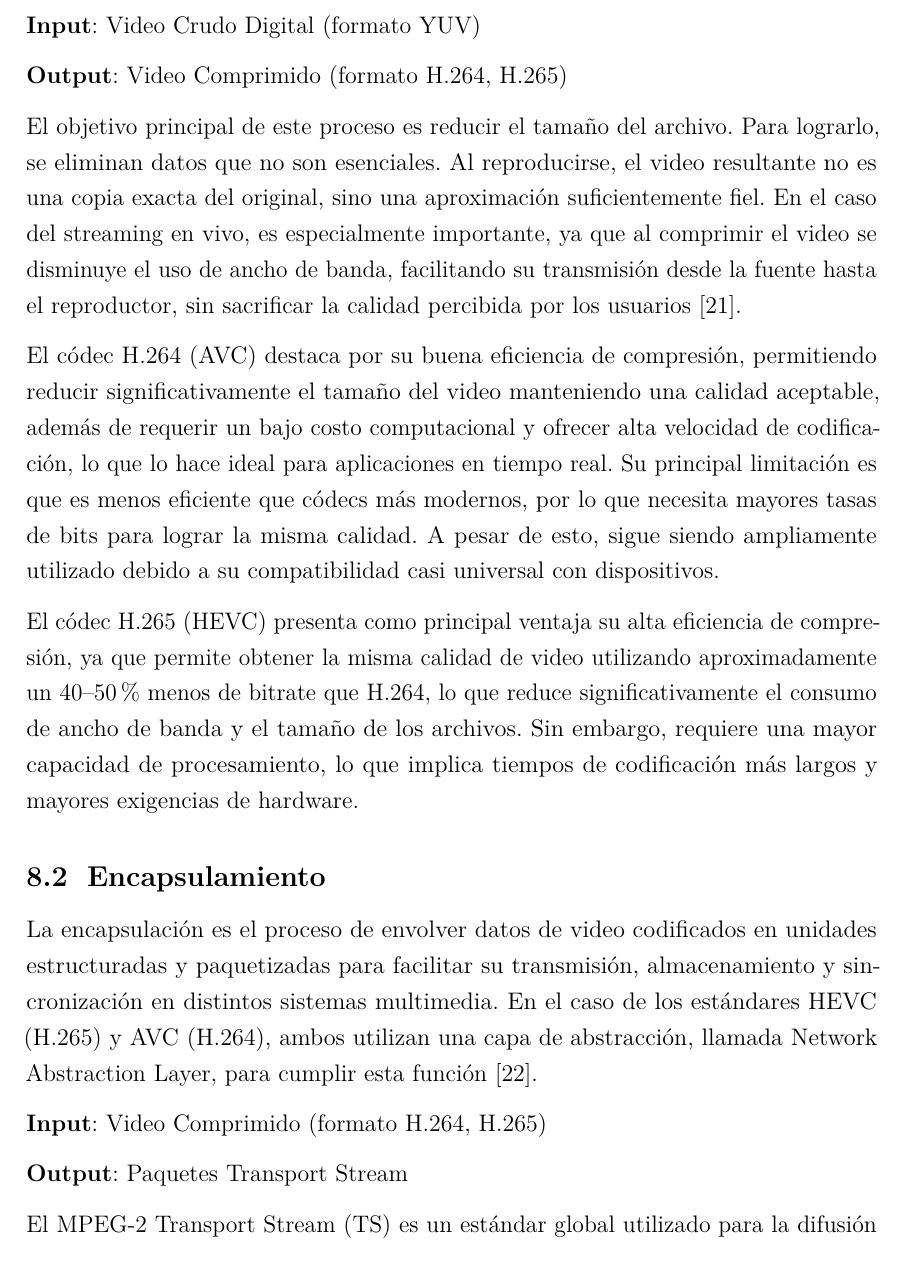
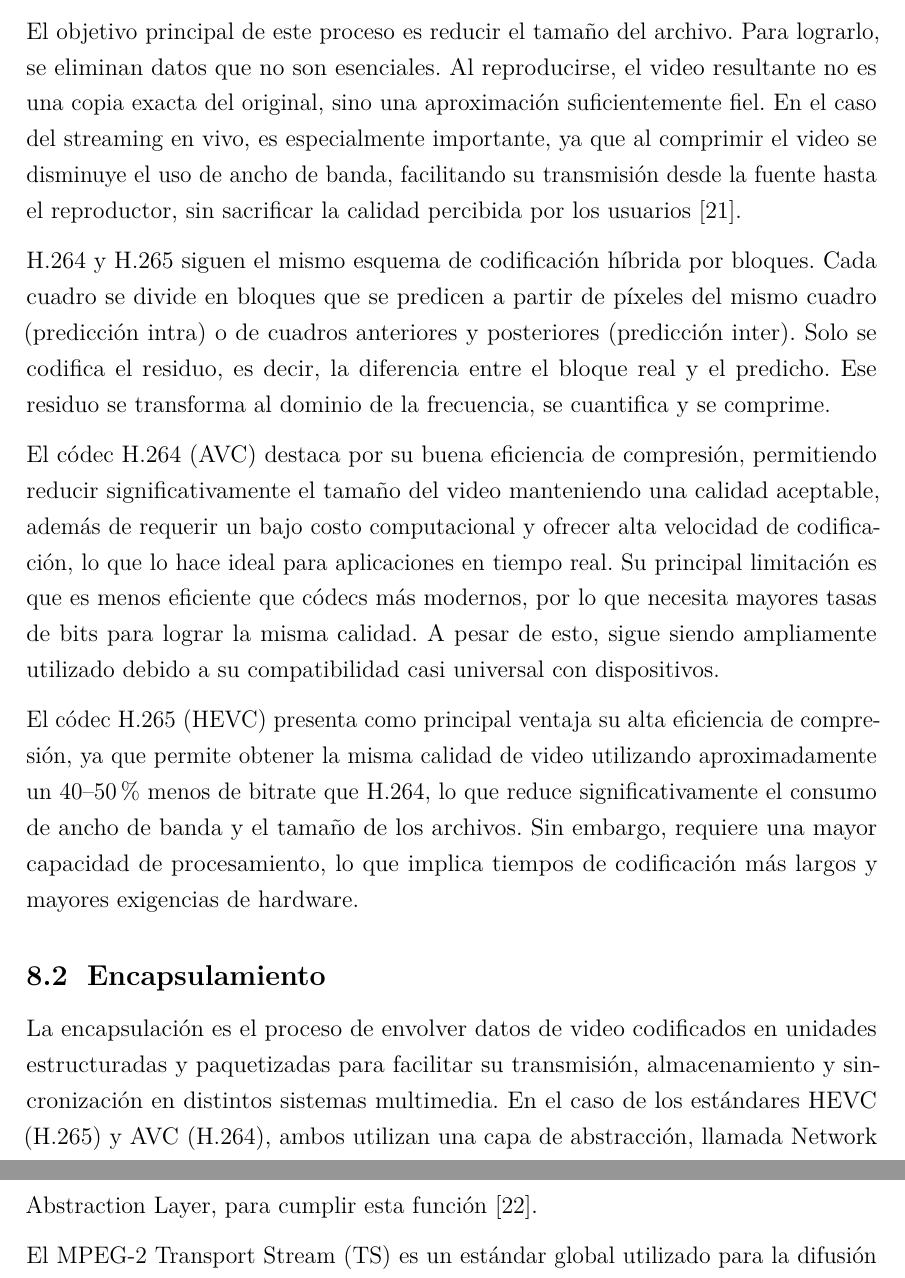
Before and after one commit to camila20ferreira03/TESIS, a LaTeX document (latex/informe_final.tex): part of page 29 of 123 before the commit and two parts of pages 29 and 30 of 124 after it, the two joined at a grey line, cut at the place of the change. Compiled offline with pdfLaTeX.

Commit message:
video digital

```diff
--- a/latex/informe_final.tex
+++ b/latex/informe_final.tex
@@ -697,12 +699,10 @@ Cada línea permanece en HIGH por defecto y, como se observa en la Figura~\ref{f
 
 La codificación de video es el proceso mediante el cual se comprime y se transforma el formato de un contenido de video sin procesar en un archivo digital, de modo que pueda reproducirse en distintos dispositivos y plataformas.
 
-\textbf{Input}: Video Crudo Digital (formato YUV)
-
-\textbf{Output}: Video Comprimido (formato H.264, H.265)
-
 El objetivo principal de este proceso es reducir el tamaño del archivo. Para lograrlo, se eliminan datos que no son esenciales. Al reproducirse, el video resultante no es una copia exacta del original, sino una aproximación suficientemente fiel. En el caso del streaming en vivo, es especialmente importante, ya que al comprimir el video se disminuye el uso de ancho de banda, facilitando su transmisión desde la fuente hasta el reproductor, sin sacrificar la calidad percibida por los usuarios \cite{ref24}.
 
+H.264 y H.265 siguen el mismo esquema de codificación híbrida por bloques. Cada cuadro se divide en bloques que se predicen a partir de píxeles del mismo cuadro (predicción intra) o de cuadros anteriores y posteriores (predicción inter). Solo se codifica el residuo, es decir, la diferencia entre el bloque real y el predicho. Ese residuo se transforma al dominio de la frecuencia, se cuantifica y se comprime.
+
 El códec H.264 (AVC) destaca por su buena eficiencia de compresión, permitiendo reducir significativamente el tamaño del video manteniendo una calidad aceptable, además de requerir un bajo costo computacional y ofrecer alta velocidad de codificación, lo que lo hace ideal para aplicaciones en tiempo real. Su principal limitación es que es menos eficiente que códecs más modernos, por lo que necesita mayores tasas de bits para lograr la misma calidad. A pesar de esto, sigue siendo ampliamente utilizado debido a su compatibilidad casi universal con dispositivos.
 
 El códec H.265 (HEVC) presenta como principal ventaja su alta eficiencia de compresión, ya que permite obtener la misma calidad de video utilizando aproximadamente un 40--50\% menos de bitrate que H.264, lo que reduce significativamente el consumo de ancho de banda y el tamaño de los archivos. Sin embargo, requiere una mayor capacidad de procesamiento, lo que implica tiempos de codificación más largos y mayores exigencias de hardware.
@@ -711,13 +711,12 @@ El códec H.265 (HEVC) presenta como principal ventaja su alta eficiencia de com
 
 La encapsulación es el proceso de envolver datos de video codificados en unidades estructuradas y paquetizadas para facilitar su transmisión, almacenamiento y sincronización en distintos sistemas multimedia. En el caso de los estándares HEVC (H.265) y AVC (H.264), ambos utilizan una capa de abstracción, llamada Network Abstraction Layer, para cumplir esta función \cite{ref26}.
 
-\textbf{Input}: Video Comprimido (formato H.264, H.265)
-
-\textbf{Output}: Paquetes Transport Stream
-
 El MPEG-2 Transport Stream (TS) es un estándar global utilizado para la difusión de televisión digital (vía satélite, cable y terrestre), el almacenamiento en discos ópticos (como Blu-ray) y sistemas de IPTV gestionados. Su función principal es definir la multiplexación y sincronización de datos de audio y video comprimidos \cite{ref26}.
 
 Los datos codificados (unidades NAL) se empaquetan primero en PES (Packetized Elementary Stream). El encabezado PES contiene información de temporización esencial, como una base de reloj común y marcas de tiempo para indicar cuándo se deben decodificar (DTS) y presentar (PTS) los datos. Los paquetes PES se fragmentan en unidades de longitud fija de 188 bytes. Esta estructura de longitud fija es fundamental para entornos donde es probable que ocurran errores, ya que facilita que el receptor mantenga la sincronización en canales con pérdidas. Cada paquete TS incluye un PID en su encabezado para identificar a qué componente (video, audio o datos) pertenece, permitiendo al receptor demultiplexar los servicios \cite{ref26}.
+
+
+\newpage
 
 \section{Telecomunicaciones}\label{tecnologias-de-comunicacion}
 
```
Also changed, not shown: latex/informe_final.tex (2 more changed lines).
